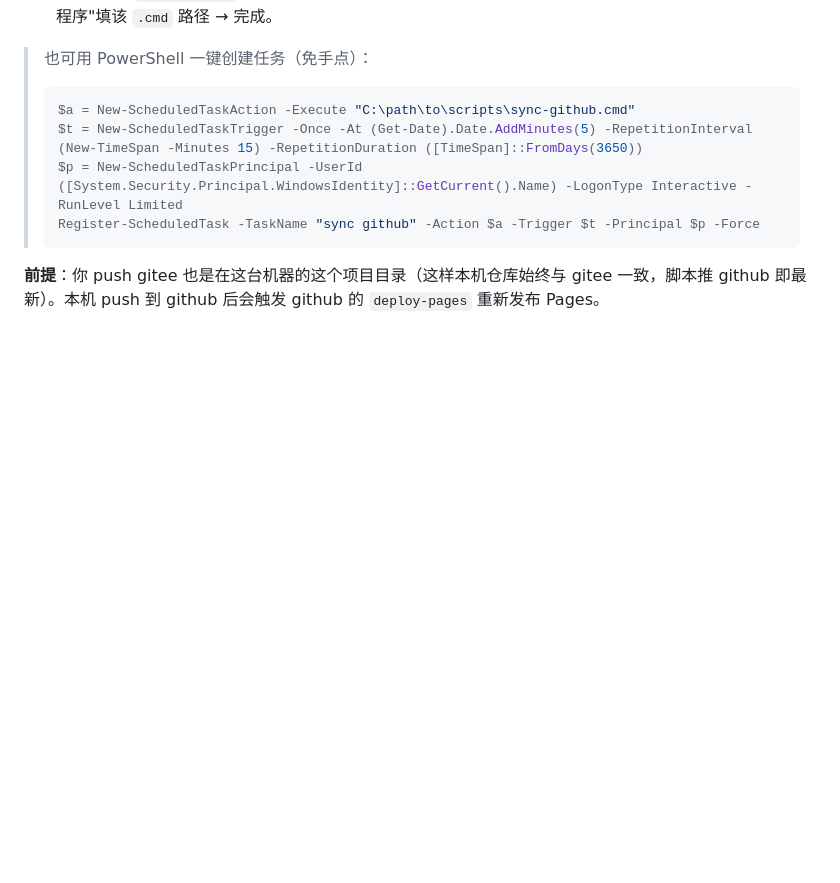
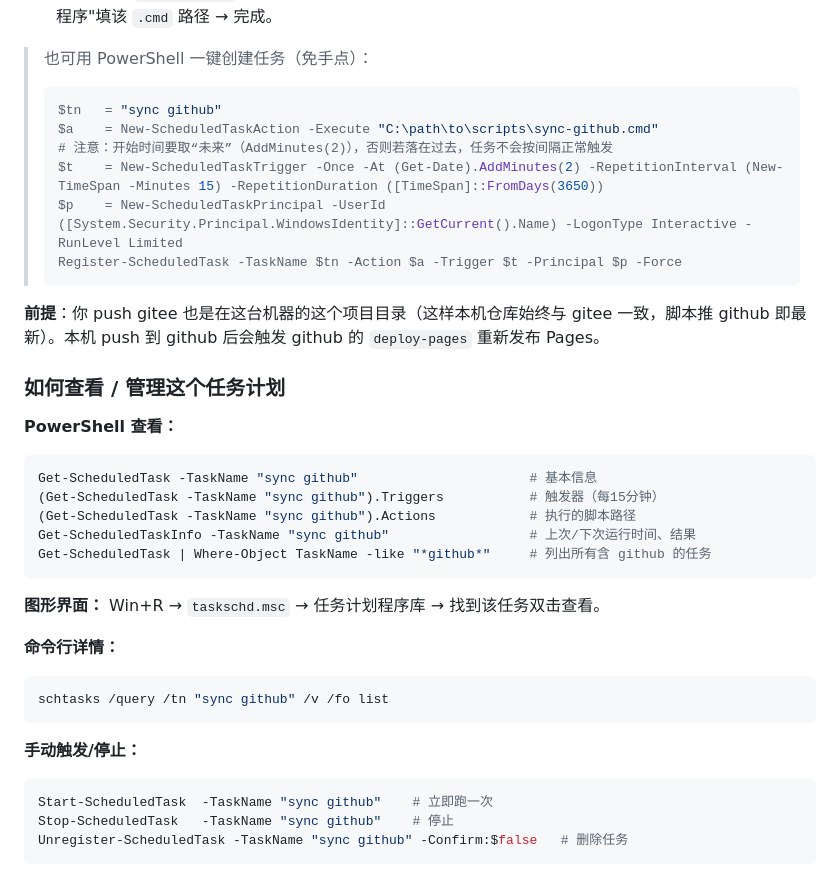
Before and after one commit to xiaochenbian-new/tool-nav, a Markdown page: docs/gitee-github-auto-sync.md, the part around the change. Drawn GitHub-style; blank space fills up the shorter version.

Commit message:
docs: add scheduled-task view/manage commands; fix trigger start time

````diff
--- a/docs/gitee-github-auto-sync.md
+++ b/docs/gitee-github-auto-sync.md
@@ -305,10 +305,37 @@ echo [sync-github] exit=%errorlevel%
 
 > 也可用 PowerShell 一键创建任务（免手点）：
 > ```powershell
-> $a = New-ScheduledTaskAction -Execute "C:\path\to\scripts\sync-github.cmd"
-> $t = New-ScheduledTaskTrigger -Once -At (Get-Date).Date.AddMinutes(5) -RepetitionInterval (New-TimeSpan -Minutes 15) -RepetitionDuration ([TimeSpan]::FromDays(3650))
-> $p = New-ScheduledTaskPrincipal -UserId ([System.Security.Principal.WindowsIdentity]::GetCurrent().Name) -LogonType Interactive -RunLevel Limited
-> Register-ScheduledTask -TaskName "sync github" -Action $a -Trigger $t -Principal $p -Force
+> $tn   = "sync github"
+> $a    = New-ScheduledTaskAction -Execute "C:\path\to\scripts\sync-github.cmd"
+> # 注意：开始时间要取“未来”（AddMinutes(2)），否则若落在过去，任务不会按间隔正常触发
+> $t    = New-ScheduledTaskTrigger -Once -At (Get-Date).AddMinutes(2) -RepetitionInterval (New-TimeSpan -Minutes 15) -RepetitionDuration ([TimeSpan]::FromDays(3650))
+> $p    = New-ScheduledTaskPrincipal -UserId ([System.Security.Principal.WindowsIdentity]::GetCurrent().Name) -LogonType Interactive -RunLevel Limited
+> Register-ScheduledTask -TaskName $tn -Action $a -Trigger $t -Principal $p -Force
 > ```
 
 **前提**：你 push gitee 也是在这台机器的这个项目目录（这样本机仓库始终与 gitee 一致，脚本推 github 即最新）。本机 push 到 github 后会触发 github 的 `deploy-pages` 重新发布 Pages。
+
+### 如何查看 / 管理这个任务计划
+
+**PowerShell 查看：**
+```powershell
+Get-ScheduledTask -TaskName "sync github"                      # 基本信息
+(Get-ScheduledTask -TaskName "sync github").Triggers           # 触发器（每15分钟）
+(Get-ScheduledTask -TaskName "sync github").Actions            # 执行的脚本路径
+Get-ScheduledTaskInfo -TaskName "sync github"                  # 上次/下次运行时间、结果
+Get-ScheduledTask | Where-Object TaskName -like "*github*"     # 列出所有含 github 的任务
+```
+
+**图形界面：** Win+R → `taskschd.msc` → 任务计划程序库 → 找到该任务双击查看。
+
+**命令行详情：**
+```bash
+schtasks /query /tn "sync github" /v /fo list
+```
+
+**手动触发/停止：**
+```powershell
+Start-ScheduledTask  -TaskName "sync github"    # 立即跑一次
+Stop-ScheduledTask   -TaskName "sync github"    # 停止
+Unregister-ScheduledTask -TaskName "sync github" -Confirm:$false   # 删除任务
+```
````
